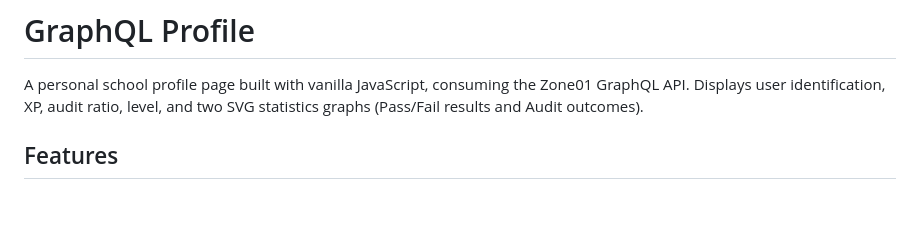
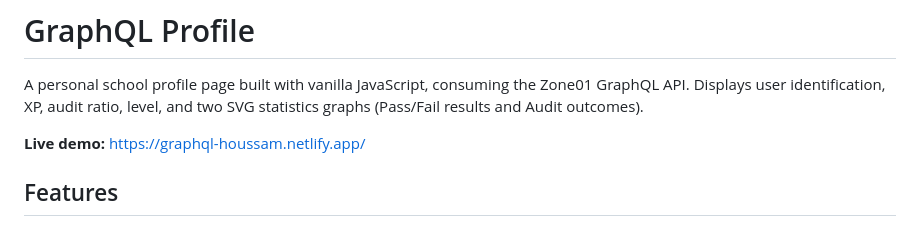
Before and after one commit to Houssam-Alhyane/GraphQL, a Markdown page: README.md, the part around the change. Rendered like a GitHub page; blank space fills up the shorter version.

Commit message:
add link

```diff
--- a/README.md
+++ b/README.md
@@ -1,6 +1,8 @@
 # GraphQL Profile
 
 A personal school profile page built with vanilla JavaScript, consuming the Zone01 GraphQL API. Displays user identification, XP, audit ratio, level, and two SVG statistics graphs (Pass/Fail results and Audit outcomes).
+
+**Live demo:** https://graphql-houssam.netlify.app/
 
 ## Features
 
```
